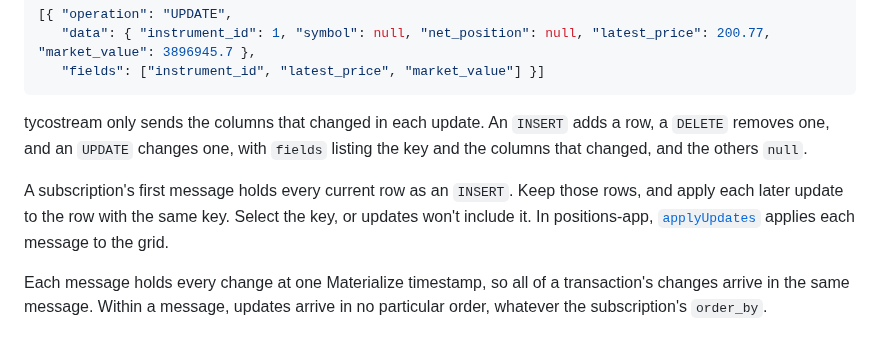
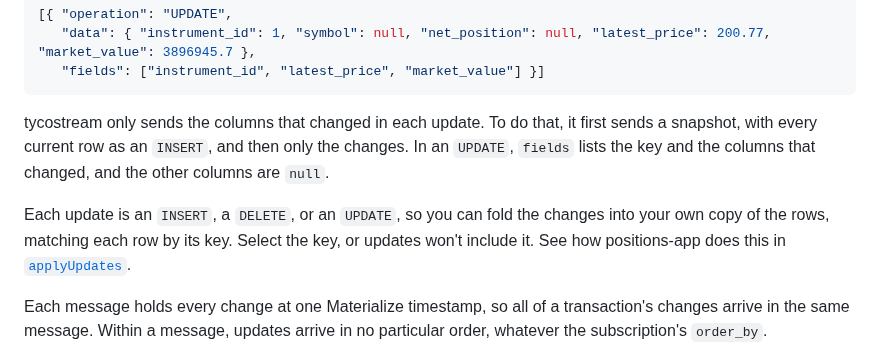
Before and after one commit to tycoworks/tycostream, a Markdown page: docs/guide.md, the part around the change. Rendered like a GitHub page.

Commit message:
docs: deltas explained in order: snapshot, then changes, then folding them in
Co-Authored-By: Claude Opus 5.5 <noreply@anthropic.com>

````diff
--- a/docs/guide.md
+++ b/docs/guide.md
@@ -112,9 +112,9 @@ subscription {
    "fields": ["instrument_id", "latest_price", "market_value"] }]
 ```
 
-tycostream only sends the columns that changed in each update. An `INSERT` adds a row, a `DELETE` removes one, and an `UPDATE` changes one, with `fields` listing the key and the columns that changed, and the others `null`.
+tycostream only sends the columns that changed in each update. To do that, it first sends a snapshot, with every current row as an `INSERT`, and then only the changes. In an `UPDATE`, `fields` lists the key and the columns that changed, and the other columns are `null`.
 
-A subscription's first message holds every current row as an `INSERT`. Keep those rows, and apply each later update to the row with the same key. Select the key, or updates won't include it. In positions-app, [`applyUpdates`](https://github.com/tycoworks/positions-app/blob/main/ui/main.js#L34-L57) applies each message to the grid.
+Each update is an `INSERT`, a `DELETE`, or an `UPDATE`, so you can fold the changes into your own copy of the rows, matching each row by its key. Select the key, or updates won't include it. See how positions-app does this in [`applyUpdates`](https://github.com/tycoworks/positions-app/blob/main/ui/main.js#L34-L57).
 
 Each message holds every change at one Materialize timestamp, so all of a transaction's changes arrive in the same message. Within a message, updates arrive in no particular order, whatever the subscription's `order_by`.
 
````
